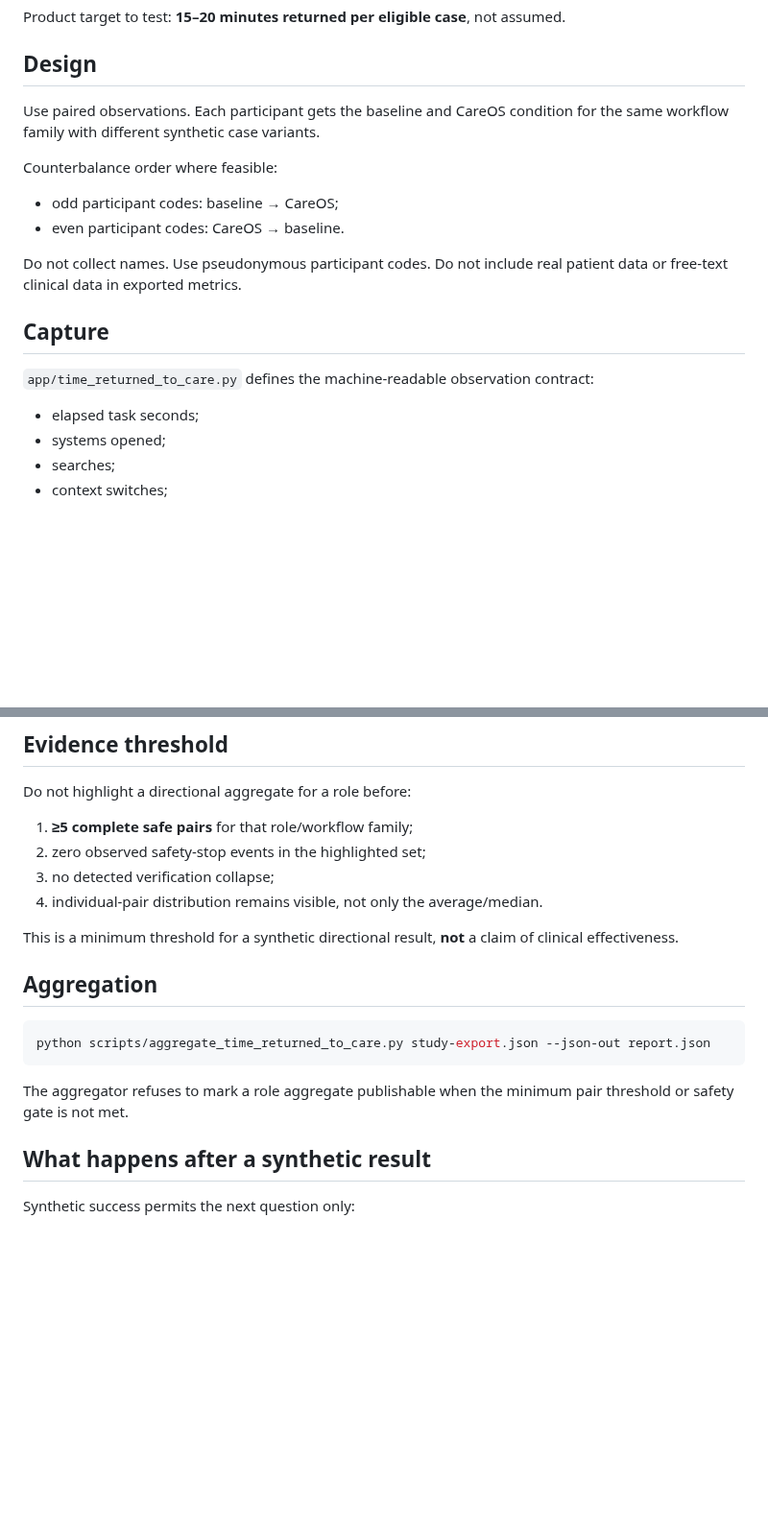
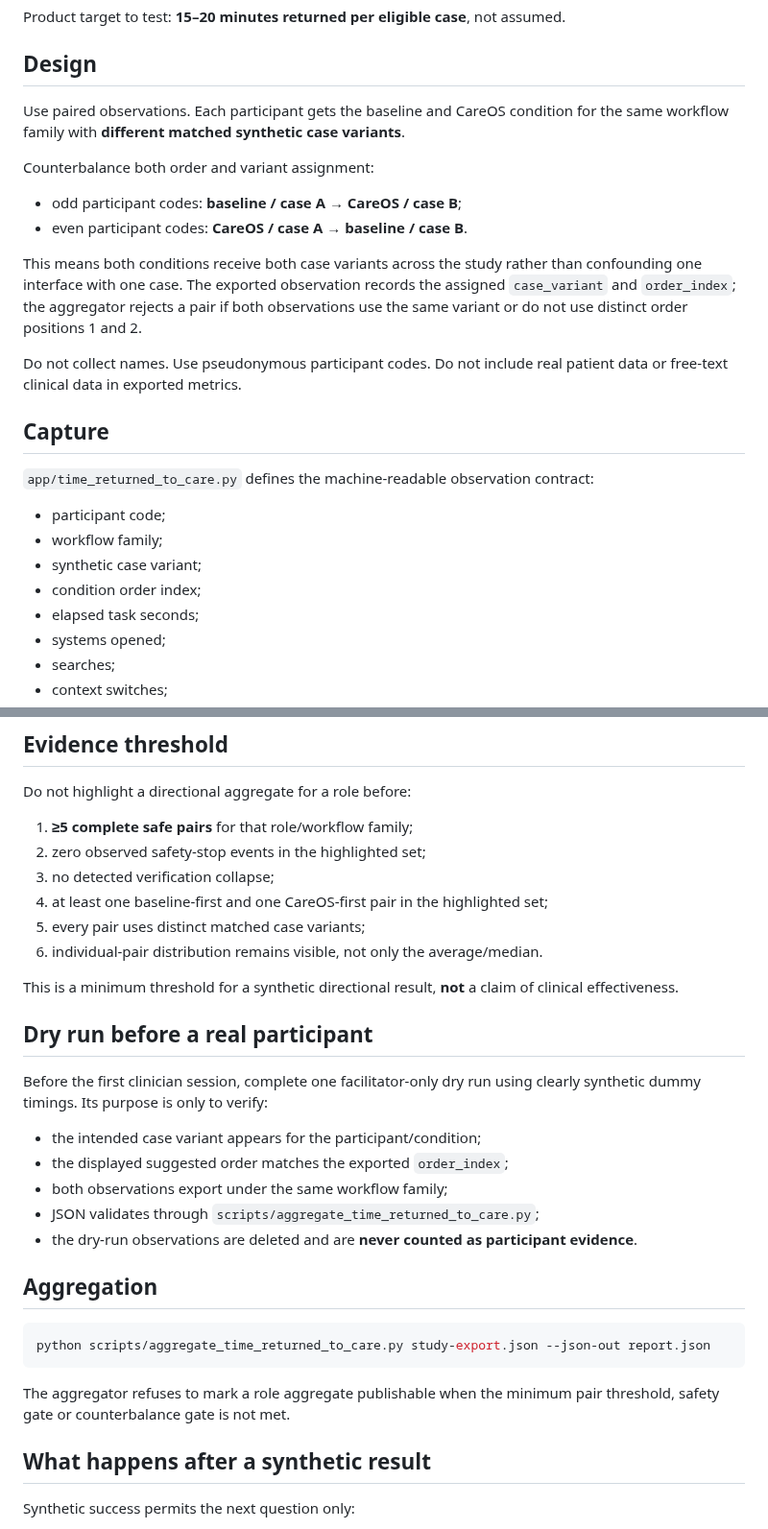
Before and after one commit to mikelninh/care-os, a Markdown page: docs/TIME_RETURNED_TO_CARE_STUDY.md, 2 parts joined by grey strips. Shown at 96% size. Drawn GitHub-style; blank space fills up the shorter version.

Commit message:
Clarify matched case variants and counterbalance proof

````diff
--- a/docs/TIME_RETURNED_TO_CARE_STUDY.md
+++ b/docs/TIME_RETURNED_TO_CARE_STUDY.md
@@ -31,12 +31,14 @@ Product target to test: **15–20 minutes returned per eligible case**, not assu
 
 ## Design
 
-Use paired observations. Each participant gets the baseline and CareOS condition for the same workflow family with different synthetic case variants.
+Use paired observations. Each participant gets the baseline and CareOS condition for the same workflow family with **different matched synthetic case variants**.
 
-Counterbalance order where feasible:
+Counterbalance both order and variant assignment:
 
-- odd participant codes: baseline → CareOS;
-- even participant codes: CareOS → baseline.
+- odd participant codes: **baseline / case A → CareOS / case B**;
+- even participant codes: **CareOS / case A → baseline / case B**.
+
+This means both conditions receive both case variants across the study rather than confounding one interface with one case. The exported observation records the assigned `case_variant` and `order_index`; the aggregator rejects a pair if both observations use the same variant or do not use distinct order positions 1 and 2.
 
 Do not collect names. Use pseudonymous participant codes. Do not include real patient data or free-text clinical data in exported metrics.
 
@@ -44,6 +46,10 @@ Do not collect names. Use pseudonymous participant codes. Do not include real pa
 
 `app/time_returned_to_care.py` defines the machine-readable observation contract:
 
+- participant code;
+- workflow family;
+- synthetic case variant;
+- condition order index;
 - elapsed task seconds;
 - systems opened;
 - searches;
@@ -79,9 +85,21 @@ Do not highlight a directional aggregate for a role before:
 1. **≥5 complete safe pairs** for that role/workflow family;
 2. zero observed safety-stop events in the highlighted set;
 3. no detected verification collapse;
-4. individual-pair distribution remains visible, not only the average/median.
+4. at least one baseline-first and one CareOS-first pair in the highlighted set;
+5. every pair uses distinct matched case variants;
+6. individual-pair distribution remains visible, not only the average/median.
 
 This is a minimum threshold for a synthetic directional result, **not** a claim of clinical effectiveness.
+
+## Dry run before a real participant
+
+Before the first clinician session, complete one facilitator-only dry run using clearly synthetic dummy timings. Its purpose is only to verify:
+
+- the intended case variant appears for the participant/condition;
+- the displayed suggested order matches the exported `order_index`;
+- both observations export under the same workflow family;
+- JSON validates through `scripts/aggregate_time_returned_to_care.py`;
+- the dry-run observations are deleted and are **never counted as participant evidence**.
 
 ## Aggregation
 
@@ -89,7 +107,7 @@ This is a minimum threshold for a synthetic directional result, **not** a claim
 python scripts/aggregate_time_returned_to_care.py study-export.json --json-out report.json
 ```
 
-The aggregator refuses to mark a role aggregate publishable when the minimum pair threshold or safety gate is not met.
+The aggregator refuses to mark a role aggregate publishable when the minimum pair threshold, safety gate or counterbalance gate is not met.
 
 ## What happens after a synthetic result
 
````
